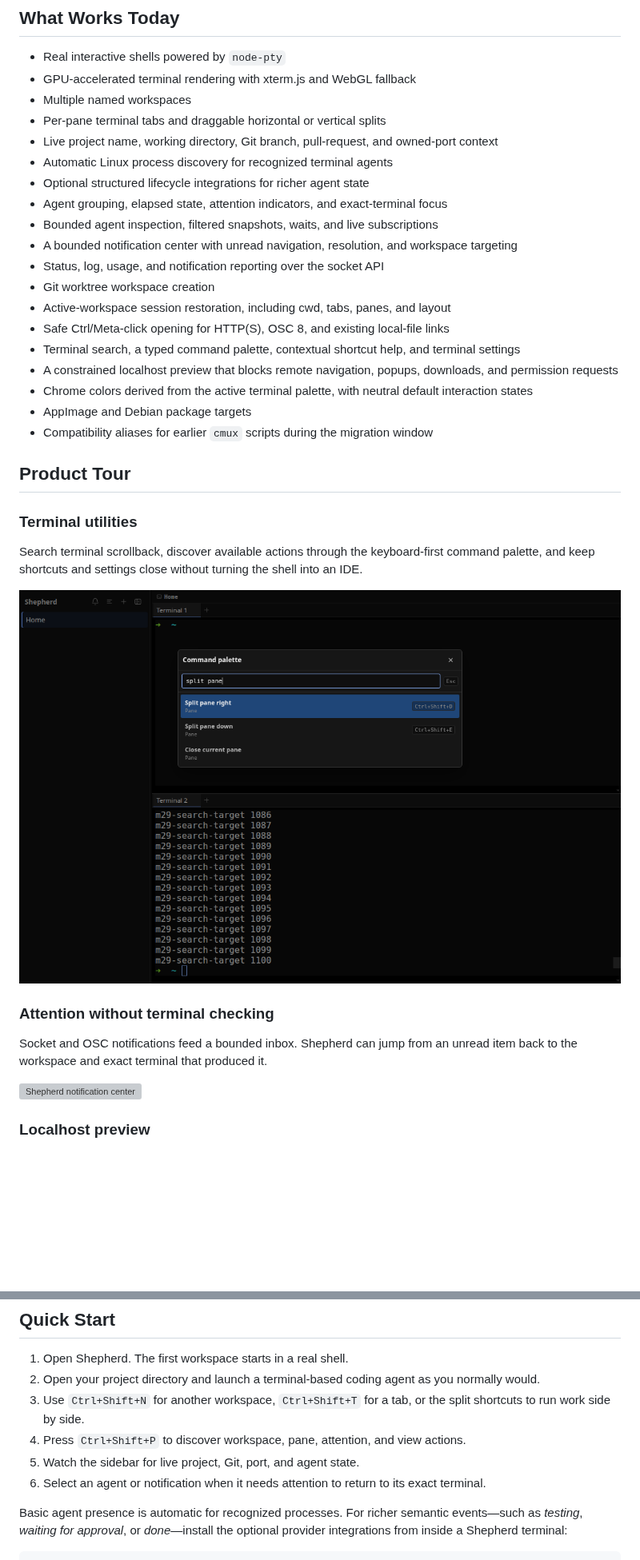
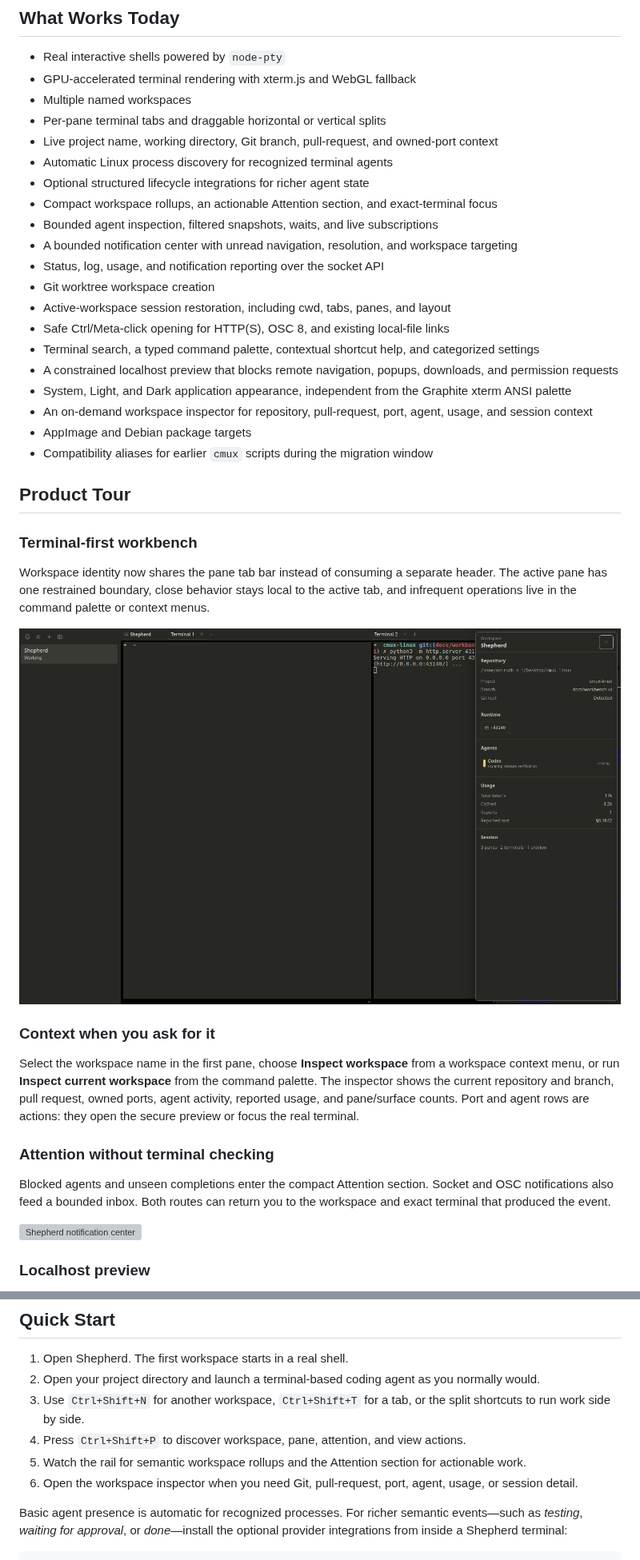
Before and after one commit to ANIRUDH-SJ/shepherd, a Markdown page: README.md, 2 parts joined by grey strips. Shown at 80% size. GitHub-like rendering; pictures changed too: docs/images/workbench-inspector.png (added); blank space fills up the shorter version; grey boxes are pictures that could not be loaded.

```diff
--- a/README.md
+++ b/README.md
@@ -69,7 +74,8 @@ command-line agents.
   context
 - Automatic Linux process discovery for recognized terminal agents
 - Optional structured lifecycle integrations for richer agent state
-- Agent grouping, elapsed state, attention indicators, and exact-terminal focus
+- Compact workspace rollups, an actionable Attention section, and exact-terminal
+  focus
 - Bounded agent inspection, filtered snapshots, waits, and live subscriptions
 - A bounded notification center with unread navigation, resolution, and
   workspace targeting
@@ -78,28 +84,40 @@ command-line agents.
 - Active-workspace session restoration, including cwd, tabs, panes, and layout
 - Safe Ctrl/Meta-click opening for HTTP(S), OSC 8, and existing local-file links
 - Terminal search, a typed command palette, contextual shortcut help, and
-  terminal settings
+  categorized settings
 - A constrained localhost preview that blocks remote navigation, popups,
   downloads, and permission requests
-- Chrome colors derived from the active terminal palette, with neutral default
-  interaction states
+- System, Light, and Dark application appearance, independent from the Graphite
+  xterm ANSI palette
+- An on-demand workspace inspector for repository, pull-request, port, agent,
+  usage, and session context
 - AppImage and Debian package targets
 - Compatibility aliases for earlier `cmux` scripts during the migration window
 
 ## Product Tour
 
-### Terminal utilities
+### Terminal-first workbench
 
-Search terminal scrollback, discover available actions through the keyboard-first
-command palette, and keep shortcuts and settings close without turning the shell
-into an IDE.
+Workspace identity now shares the pane tab bar instead of consuming a separate
+header. The active pane has one restrained boundary, close behavior stays local
+to the active tab, and infrequent operations live in the command palette or
+context menus.
 
-![Command palette over a split Shepherd workspace](docs/images/terminal-utilities.png)
+![Shepherd workbench and workspace inspector](docs/images/workbench-inspector.png)
+
+### Context when you ask for it
+
+Select the workspace name in the first pane, choose **Inspect workspace** from a
+workspace context menu, or run **Inspect current workspace** from the command
+palette. The inspector shows the current repository and branch, pull request,
+owned ports, agent activity, reported usage, and pane/surface counts. Port and
+agent rows are actions: they open the secure preview or focus the real terminal.
 
 ### Attention without terminal checking
 
-Socket and OSC notifications feed a bounded inbox. Shepherd can jump from an
-unread item back to the workspace and exact terminal that produced it.
+Blocked agents and unseen completions enter the compact Attention section.
+Socket and OSC notifications also feed a bounded inbox. Both routes can return
+you to the workspace and exact terminal that produced the event.
 
 ![Shepherd notification center](docs/images/notification-center.svg)
 
@@ -153,9 +171,10 @@ build toolchain.
 3. Use `Ctrl+Shift+N` for another workspace, `Ctrl+Shift+T` for a tab, or the
    split shortcuts to run work side by side.
 4. Press `Ctrl+Shift+P` to discover workspace, pane, attention, and view actions.
-5. Watch the sidebar for live project, Git, port, and agent state.
-6. Select an agent or notification when it needs attention to return to its exact
-   terminal.
+5. Watch the rail for semantic workspace rollups and the Attention section for
+   actionable work.
+6. Open the workspace inspector when you need Git, pull-request, port, agent,
+   usage, or session detail.
 
 Basic agent presence is automatic for recognized processes. For richer semantic
 events—such as _testing_, _waiting for approval_, or _done_—install the optional
```
Also changed, not shown: other parts of README.md (+44 -26 lines), CODE_OF_CONDUCT.md (added, +21 -0 lines), CONTRIBUTING.md (added, +40 -0 lines), PRODUCT.md (+24 -23 lines), SECURITY.md (added, +26 -0 lines), docs/ACCESSIBILITY.md (added, +64 -0 lines), docs/APPEARANCE.md (added, +73 -0 lines), docs/ARCHITECTURE.md (added, +132 -0 lines), docs/WORKBENCH.md (added, +106 -0 lines).
